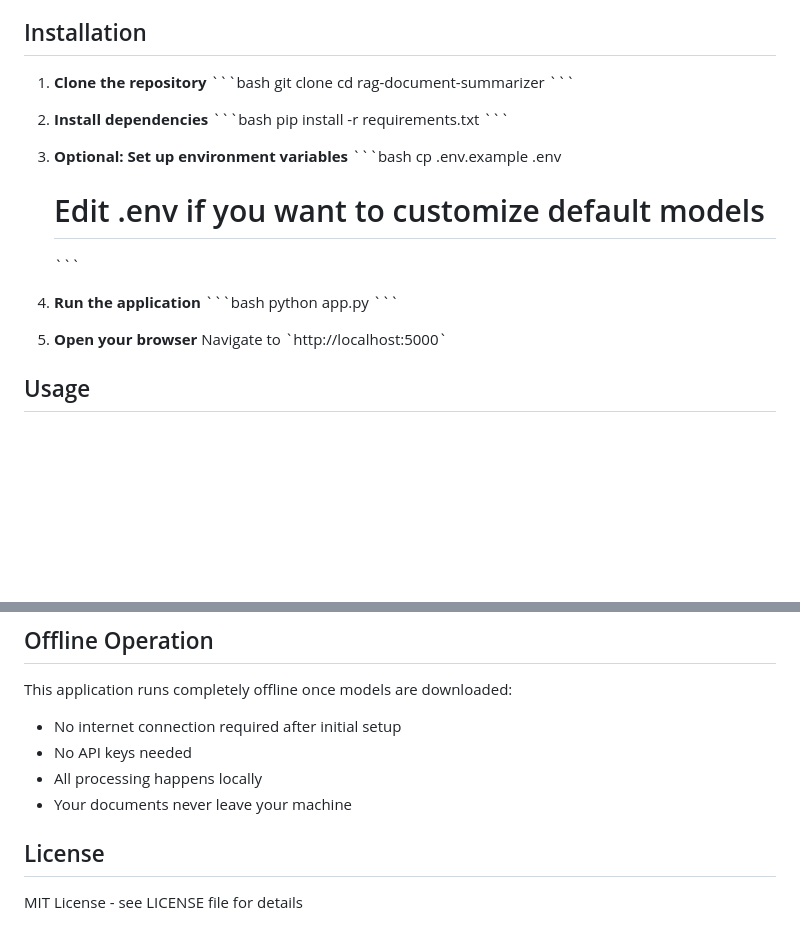
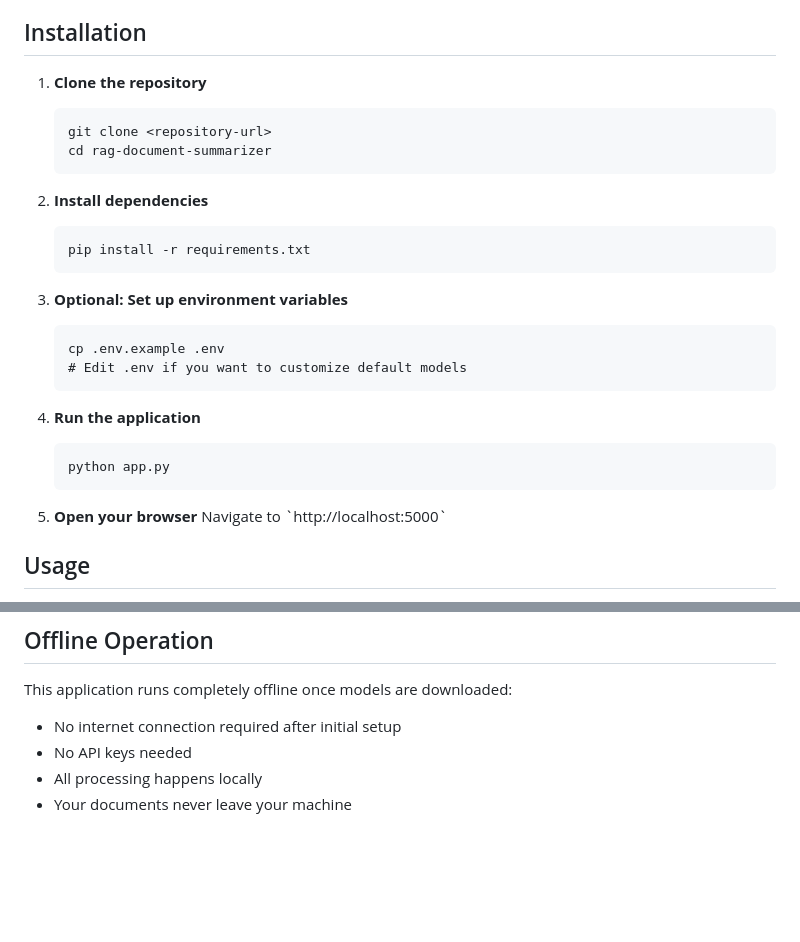
Before and after one commit to NotAbubakar69/DocumentSummarizer, a Markdown page: README.md, 2 parts joined by grey strips. GitHub-like rendering; blank space fills up the shorter version.

````diff
--- a/README.md
+++ b/README.md
@@ -33,26 +33,26 @@ A modern document summarization system that combines Retrieval-Augmented Generat
 ## Installation
 
 1. **Clone the repository**
-   \`\`\`bash
+   ```
    git clone <repository-url>
    cd rag-document-summarizer
-   \`\`\`
+   ```
 
 2. **Install dependencies**
-   \`\`\`bash
+   ```
    pip install -r requirements.txt
-   \`\`\`
+   ```
 
 3. **Optional: Set up environment variables**
-   \`\`\`bash
+   ```
    cp .env.example .env
    # Edit .env if you want to customize default models
-   \`\`\`
+   ```
 
 4. **Run the application**
-   \`\`\`bash
+   ```
    python app.py
-   \`\`\`
+   ```
 
 5. **Open your browser**
    Navigate to \`http://localhost:5000\`
@@ -156,7 +156,3 @@ This application runs completely offline once models are downloaded:
 - No API keys needed
 - All processing happens locally
 - Your documents never leave your machine
-
-## License
-
-MIT License - see LICENSE file for details
````
Also changed, not shown: other parts of README.md (+8 -8 lines).
